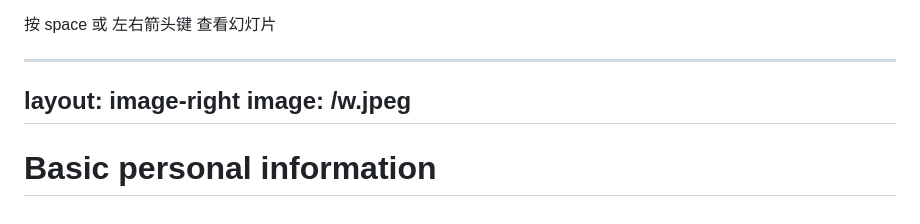
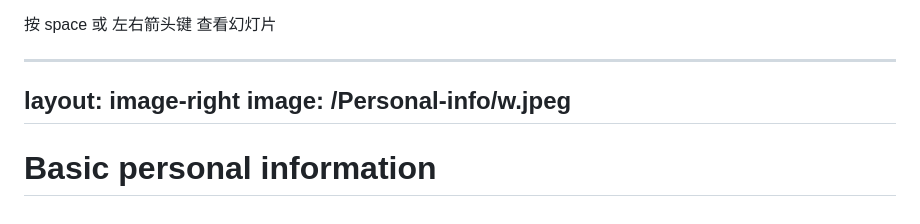
Before and after one commit to Dai-ww/Personal-info, a Markdown page: slides.md, the part around the change. GitHub-like rendering.

Commit message:
fix: path

```diff
--- a/slides.md
+++ b/slides.md
@@ -44,7 +44,7 @@ Read more about [Slidev](https://sli.dev/guide/why)
 
 ---
 layout: image-right
-image: /w.jpeg
+image: /Personal-info/w.jpeg
 ---
 
 # Basic personal information
```
